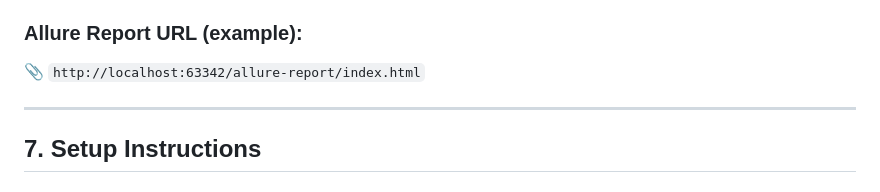
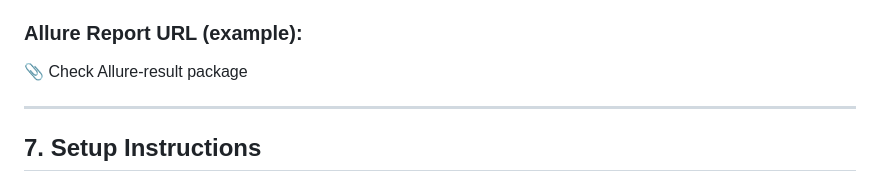
Before and after one commit to amrelgarhi6/Foodics-AutomationTask, a Markdown page: README.md, the part around one of its changes. Rendered like a GitHub page.

```diff
--- a/README.md
+++ b/README.md
@@ -133,7 +133,7 @@ You can run directly from:
 
 ### Allure Report URL (example):
 
-📎 `http://localhost:63342/allure-report/index.html`
+📎  Check Allure-result package
 
 ---
 
```
Also changed, not shown: other parts of README.md (+1 -1 lines).
